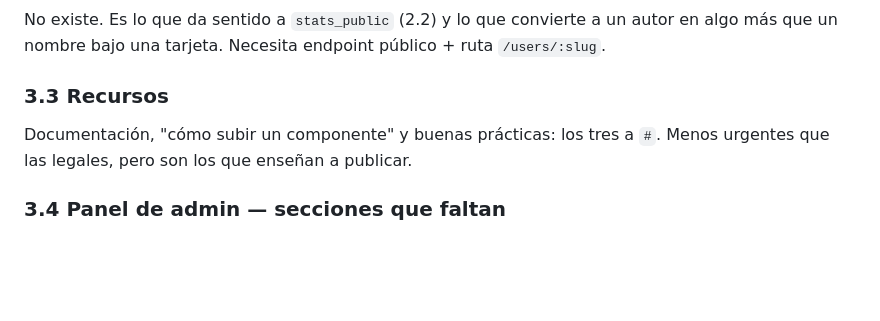
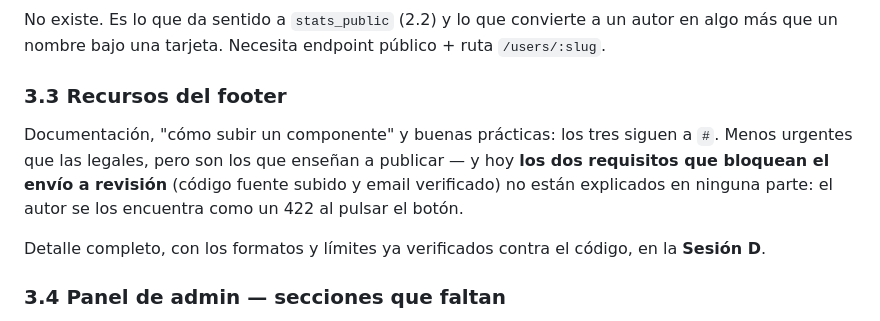
Before and after one commit to ItsBreo/Layerbase, a Markdown page: ESTADO_Y_PENDIENTES.md, the part around one of its changes. GitHub-like rendering; blank space fills up the shorter version.

```diff
--- a/ESTADO_Y_PENDIENTES.md
+++ b/ESTADO_Y_PENDIENTES.md
@@ -164,10 +164,15 @@ puede salir sin ellas.
 No existe. Es lo que da sentido a `stats_public` (2.2) y lo que convierte a un autor en algo
 más que un nombre bajo una tarjeta. Necesita endpoint público + ruta `/users/:slug`.
 
-### 3.3 Recursos
+### 3.3 Recursos del footer
 
-Documentación, "cómo subir un componente" y buenas prácticas: los tres a `#`. Menos
-urgentes que las legales, pero son los que enseñan a publicar.
+Documentación, "cómo subir un componente" y buenas prácticas: los tres siguen a `#`. Menos
+urgentes que las legales, pero son los que enseñan a publicar — y hoy **los dos requisitos
+que bloquean el envío a revisión** (código fuente subido y email verificado) no están
+explicados en ninguna parte: el autor se los encuentra como un 422 al pulsar el botón.
+
+Detalle completo, con los formatos y límites ya verificados contra el código, en la
+**Sesión D**.
 
 ### 3.4 Panel de admin — secciones que faltan
 
```
Also changed, not shown: other parts of ESTADO_Y_PENDIENTES.md (+55 -5 lines).
